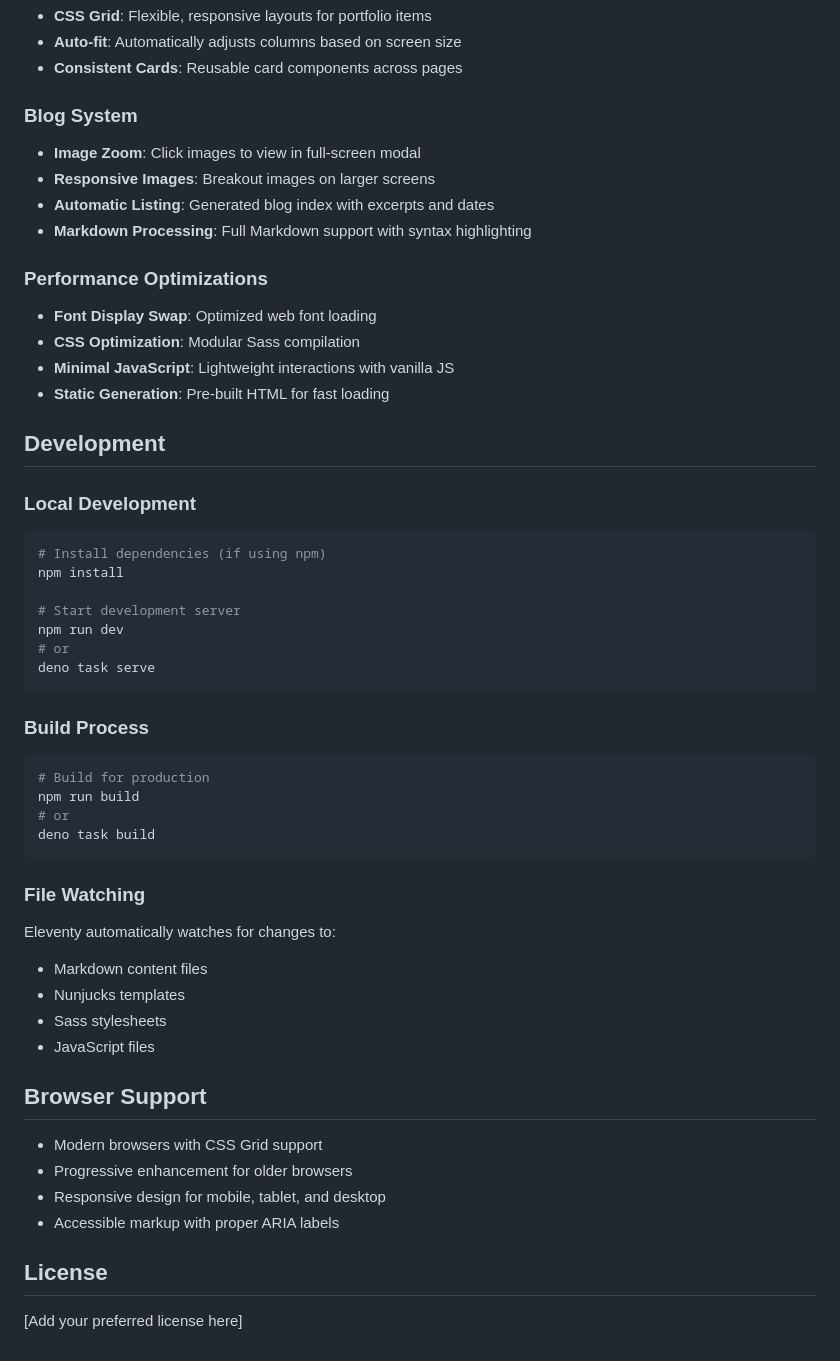
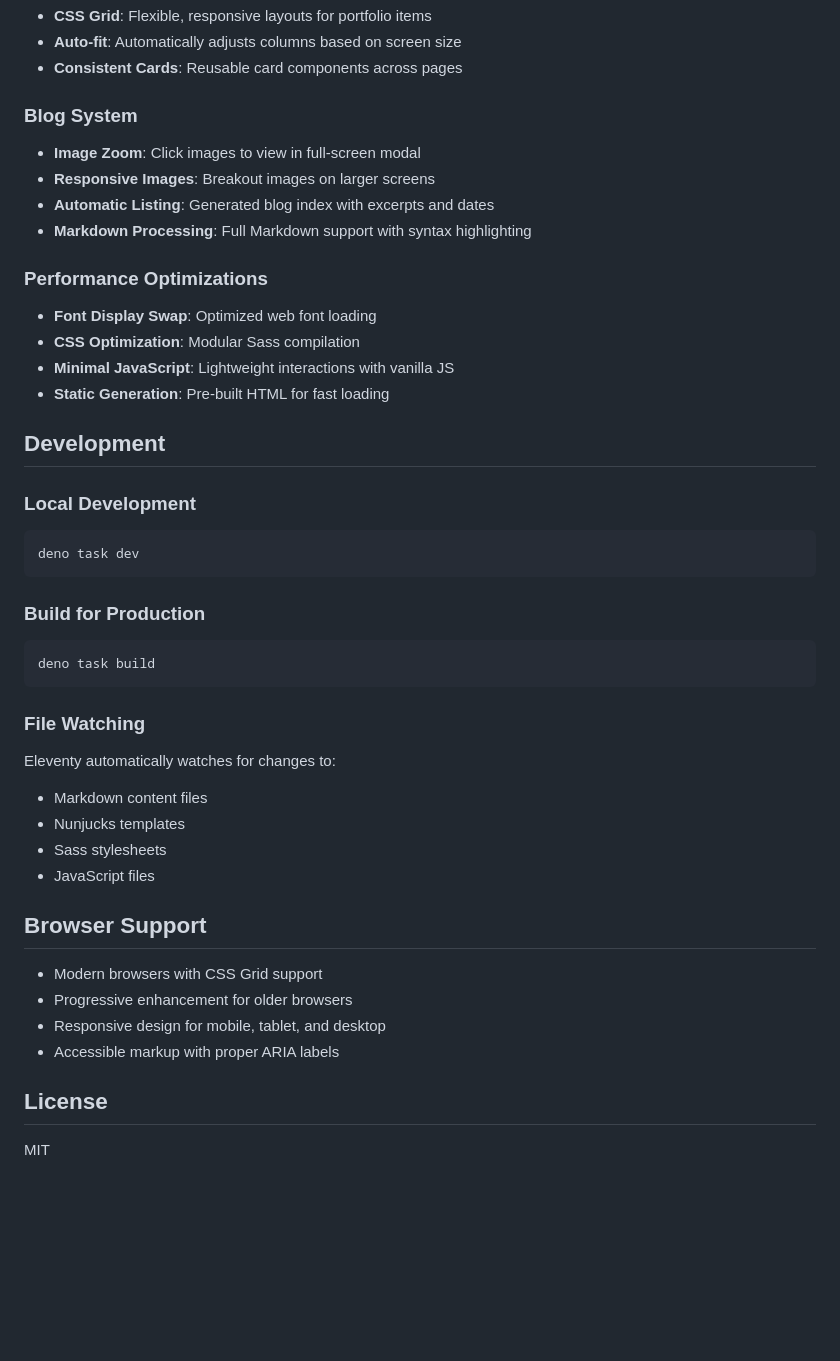
Before and after one commit to robog-two/robog-net-portfolio, a Markdown page: README.md, the part around one of its changes. Rendered like a GitHub page; blank space fills up the shorter version.

````diff
--- a/README.md
+++ b/README.md
@@ -124,12 +128,14 @@ base.njk (HTML foundation)
 - **Consistent Cards**: Reusable card components across pages
 
 ### Blog System
+
 - **Image Zoom**: Click images to view in full-screen modal
 - **Responsive Images**: Breakout images on larger screens
 - **Automatic Listing**: Generated blog index with excerpts and dates
 - **Markdown Processing**: Full Markdown support with syntax highlighting
 
 ### Performance Optimizations
+
 - **Font Display Swap**: Optimized web font loading
 - **CSS Optimization**: Modular Sass compilation
 - **Minimal JavaScript**: Lightweight interactions with vanilla JS
@@ -138,36 +144,33 @@ base.njk (HTML foundation)
 ## Development
 
 ### Local Development
+
 ```bash
-# Install dependencies (if using npm)
-npm install
-
-# Start development server
-npm run dev
-# or
-deno task serve
+deno task dev
 ```
 
-### Build Process
+### Build for Production
+
 ```bash
-# Build for production
-npm run build
-# or
 deno task build
 ```
 
 ### File Watching
+
 Eleventy automatically watches for changes to:
+
 - Markdown content files
 - Nunjucks templates
 - Sass stylesheets
 - JavaScript files
 
 ## Browser Support
+
 - Modern browsers with CSS Grid support
 - Progressive enhancement for older browsers
 - Responsive design for mobile, tablet, and desktop
 - Accessible markup with proper ARIA labels
 
 ## License
-[Add your preferred license here]
+
+MIT
````
Also changed, not shown: other parts of README.md (+25 -21 lines).
